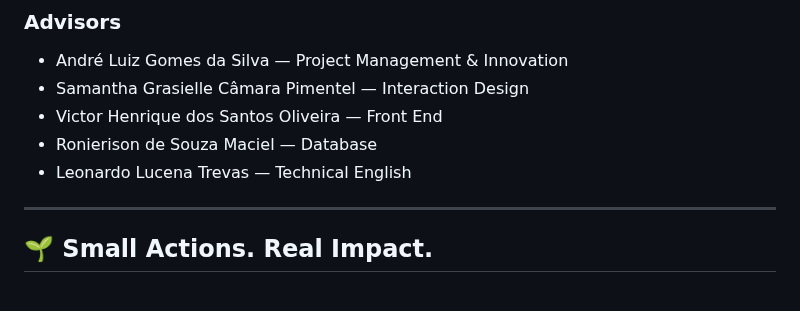
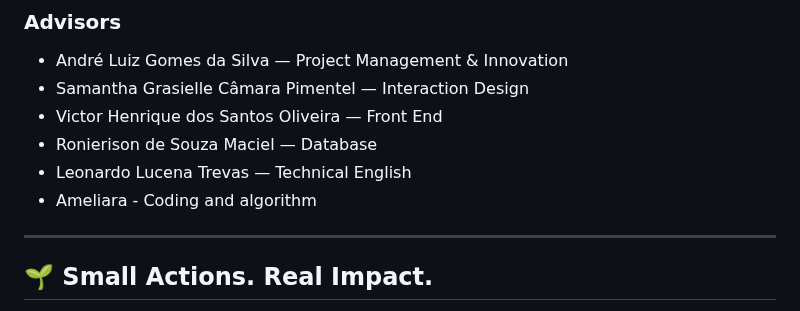
Before and after one commit to VictorCMagal/SUKA-Mania, a Markdown page: README.md, the part around the change. GitHub-like rendering.

Commit message:
Atualizar o README.md

```diff
--- a/README.md
+++ b/README.md
@@ -146,7 +146,7 @@ Developed as a Capstone Project for the **Systems Analysis and Development** pro
 * Victor Henrique dos Santos Oliveira — Front End
 * Ronierison de Souza Maciel — Database
 * Leonardo Lucena Trevas — Technical English
-
+* Ameliara - Coding and algorithm
 ---
 
 ## 🌱 Small Actions. Real Impact.
```
